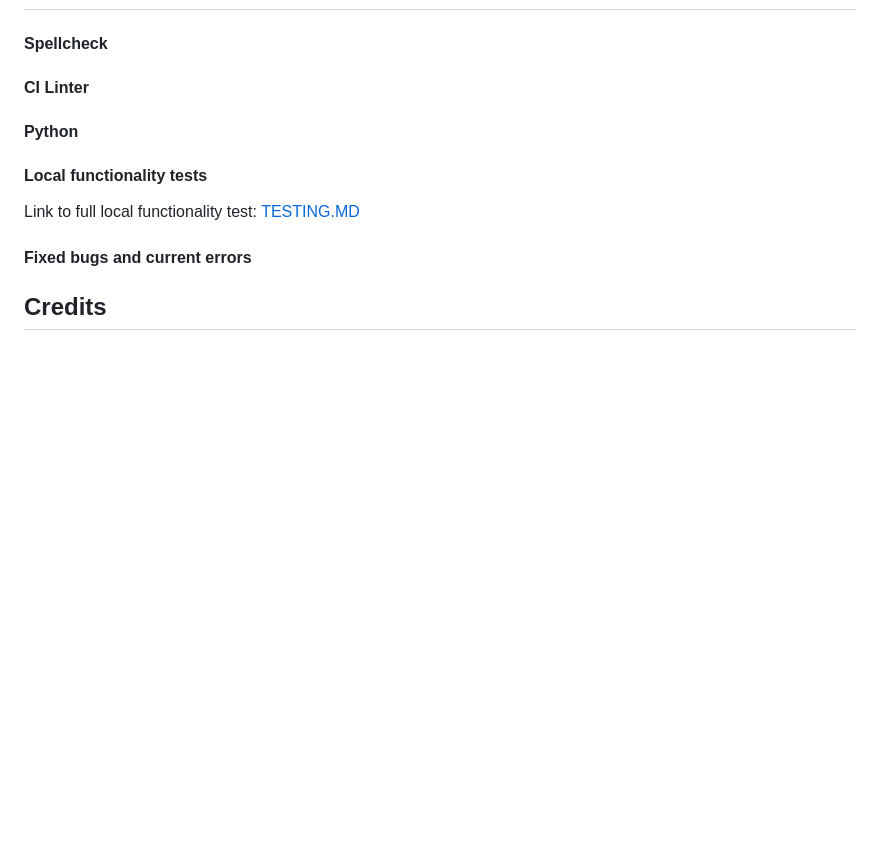
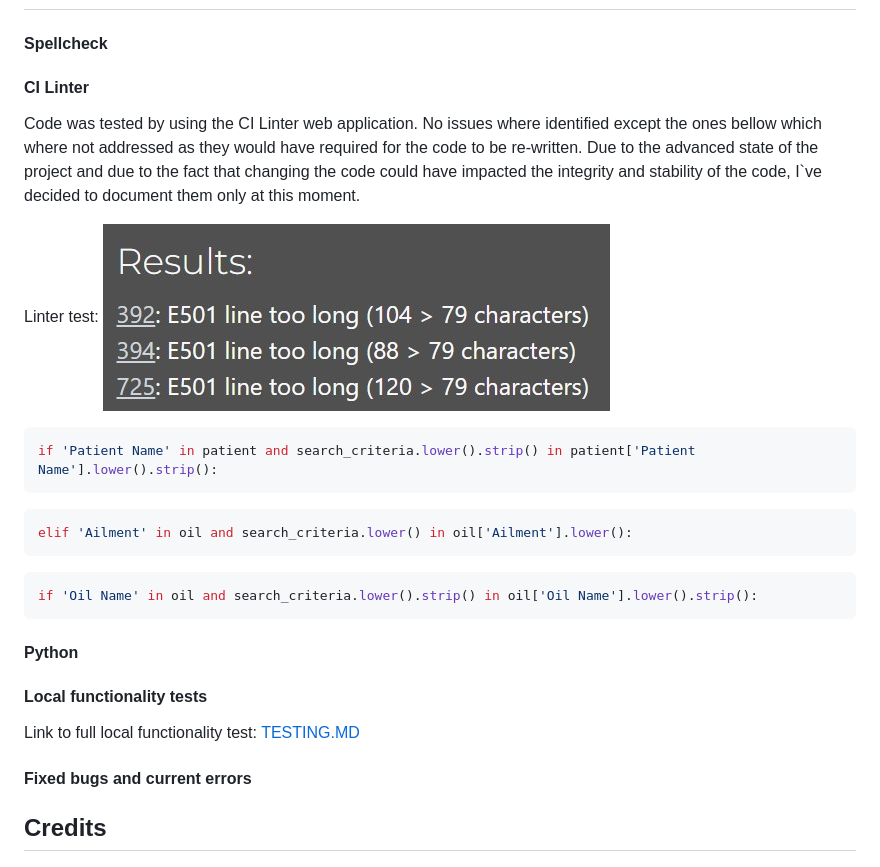
Before and after one commit to mtopircean/essential-oils, a Markdown page: README.md, the part around the change. Rendered like a GitHub page; pictures changed too: readme/images/linter.jpg (added); blank space fills up the shorter version.

Commit message:
Update readme and format python code

````diff
--- a/README.md
+++ b/README.md
@@ -118,6 +118,24 @@ z
 
 #### CI Linter
 
+Code was tested by using the CI Linter web application.
+No issues where identified except the ones bellow which where not addressed as they would have required for the code to be re-written. Due to the advanced state of the project and due to the fact that changing the code could have impacted the integrity and stability of the code, I`ve decided to document them only at this moment.
+
+Linter test:
+![Alt text](/readme/images/linter.jpg)
+
+```python
+if 'Patient Name' in patient and search_criteria.lower().strip() in patient['Patient Name'].lower().strip():
+```
+
+```python
+elif 'Ailment' in oil and search_criteria.lower() in oil['Ailment'].lower():
+```
+
+```python
+if 'Oil Name' in oil and search_criteria.lower().strip() in oil['Oil Name'].lower().strip():
+```
+
 
 #### Python
 
````
Also changed, not shown: 1 other file.
